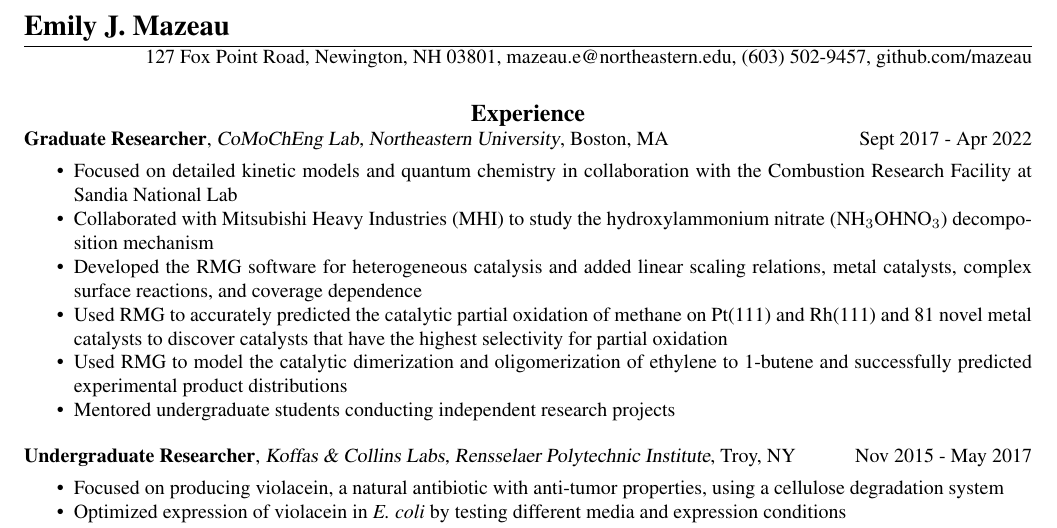
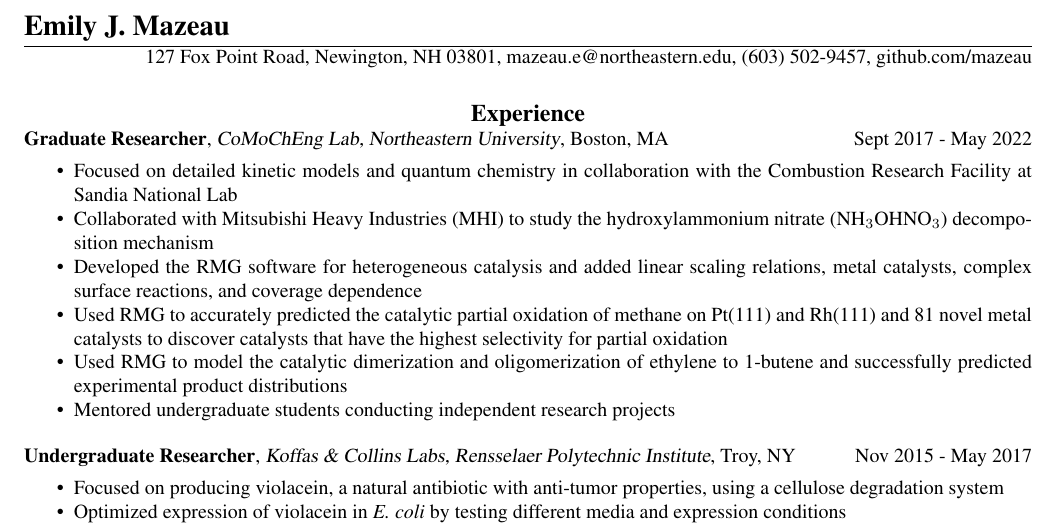
Before and after one commit to mazeau/Emily-Resume, a LaTeX CV (main.tex): part of the page, cut so that both start at the same text. Compiled offline with pdfLaTeX.

Commit message:
changing grad date to may

```diff
--- a/main.tex
+++ b/main.tex
@@ -55,7 +55,7 @@ urlcolor=black]{hyperref}
 %%%%%%%%%%%%%%%%%%%%%%%%%%%%%%%%%%%%%%%%%%%%%
 \section{\centerline{\large{Experience}}}
 
-\textbf{Graduate Researcher}, \href{http://www.northeastern.edu/comocheng/people/}{\sl CoMoChEng Lab, Northeastern University}, Boston, MA \hspace{0.2in}  \hfill Sept 2017 - Apr 2022
+\textbf{Graduate Researcher}, \href{http://www.northeastern.edu/comocheng/people/}{\sl CoMoChEng Lab, Northeastern University}, Boston, MA \hspace{0.2in}  \hfill Sept 2017 - May 2022
 \begin{itemize}
     \item Focused on detailed kinetic models and quantum chemistry in collaboration with the Combustion Research Facility at Sandia National Lab
     \item Collaborated with Mitsubishi Heavy Industries (MHI) to study the hydroxylammonium nitrate (NH$_3$OHNO$_3$) decomposition mechanism
```
Also changed, not shown: main.tex (2 more changed lines).
